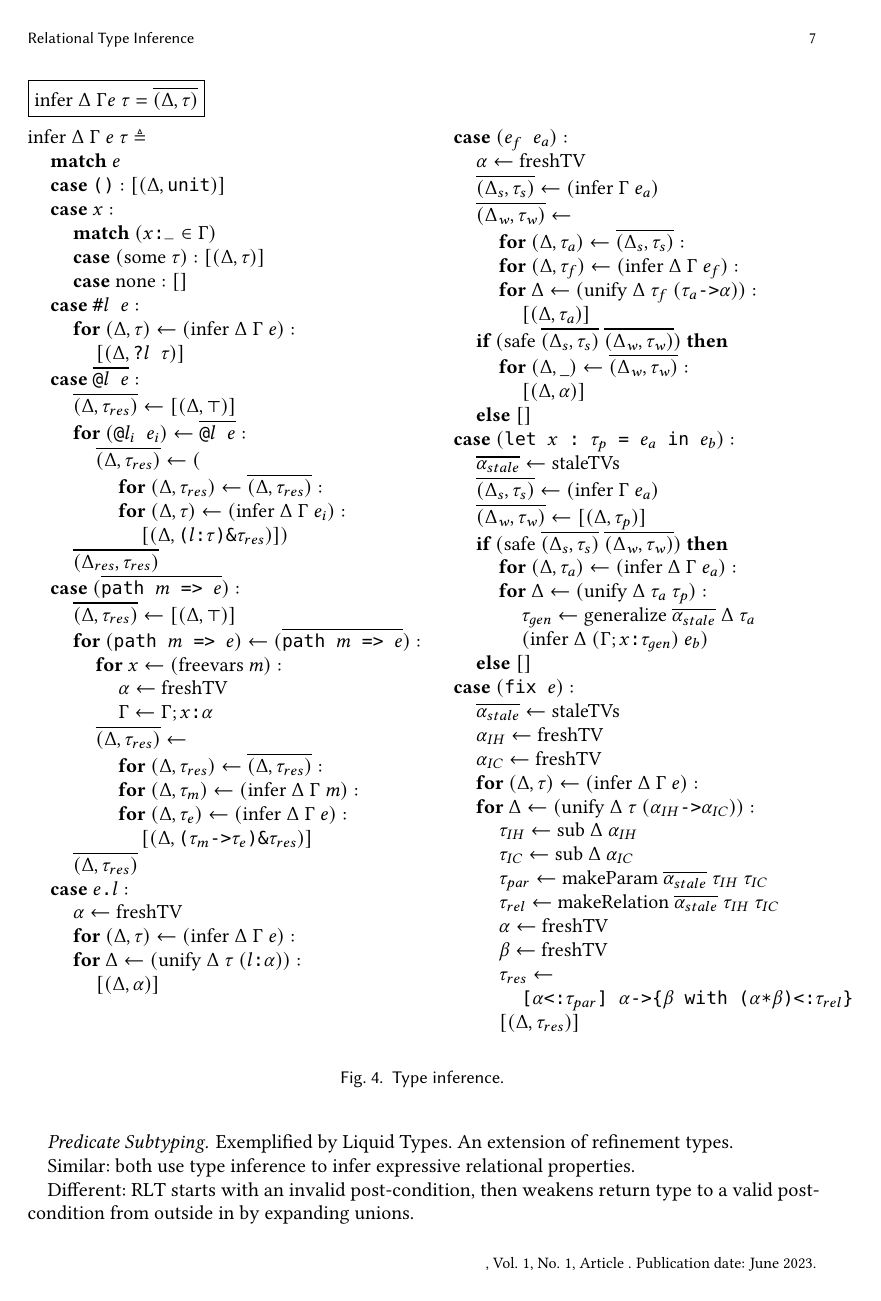
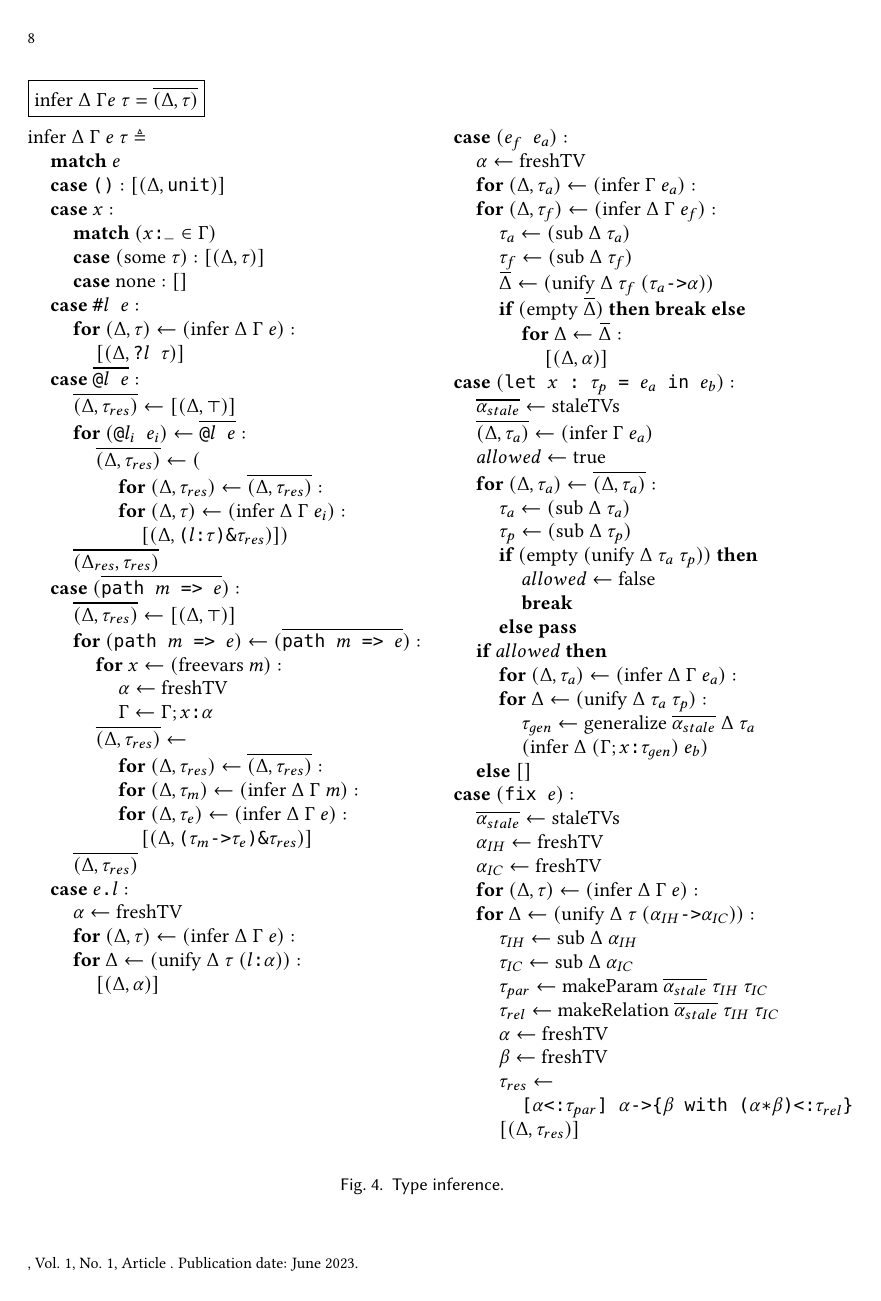
Before and after one commit to resin-studio/slim, a LaTeX paper (paper/relationaltypes.tex): page 7 of 9 before the commit and page 8 of 10 after it. Compiled offline with pdfLaTeX.

Commit message:
update app and let rules in paper

```diff
--- a/paper/relationaltypes.tex
+++ b/paper/relationaltypes.tex
@@ -644,39 +644,48 @@ the possible values of the argument.
     \\
     \I\I \alpha \leftarrow \F{freshTV}
     \\
-    \I\I \widebar{(\Delta_s, \tau_s)} \leftarrow (\F{infer } \Gamma\ e_a)
+    \I\I \B{for } (\Delta, \tau_a) \leftarrow (\F{infer } \Gamma\ e_a):
     \\
-    \I\I \widebar{(\Delta_w, \tau_w)} \leftarrow
+    \I\I \B{for } (\Delta, \tau_f) \leftarrow (\F{infer } \Delta\ \Gamma\ e_f):
     \\
-    \I\I\I \B{for } (\Delta, \tau_a) \leftarrow \widebar{(\Delta_s, \tau_s)}:
+    \I\I\I \tau_a \leftarrow (\text{sub } \Delta\ \tau_a)
     \\
-    \I\I\I \B{for } (\Delta, \tau_f) \leftarrow (\F{infer } \Delta\ \Gamma\ e_f):
+    \I\I\I \tau_f \leftarrow (\text{sub } \Delta\ \tau_f)
     \\
-    \I\I\I \B{for } \Delta \leftarrow (\F{unify } \Delta\ \tau_f\ (\code{$\tau_a$->$\alpha$})):
+    \I\I\I \widebar{\Delta} \leftarrow (\F{unify } \Delta\ \tau_f\ (\code{$\tau_a$->$\alpha$}))
     \\
-    \I\I\I\I [(\Delta, \tau_a)]
+    \I\I\I \B{if } (\F{empty } \widebar{\Delta}) \B{ then } \B{break} \B{ else }
     \\
-    \I\I \B{if } (\F{safe } \widebar{(\Delta_s, \tau_s)}\ \widebar{(\Delta_w, \tau_w)} ) \B{ then }
+    \I\I\I\I \B{for } \Delta \leftarrow \widebar{\Delta}:
     \\
-    \I\I\I \B{for } (\Delta, \_) \leftarrow \widebar{(\Delta_w, \tau_w)}:
-    \\
-    \I\I\I\I [(\Delta, \alpha)]
-    \\
-    \I\I \B{else } []
+    \I\I\I\I\I [(\Delta, \alpha)]
 
     \\
 
     %% let-binding
     \I \B{case } (\code{let $x$ : $\tau_p$ = $e_a$ in $e_b$}) :
     \\
-    % \I\I \widebar{x_t} \leftarrow \F{allvars}
     \I\I \widebar{\alpha_{stale}} \leftarrow \F{staleTVs}
     \\
-    \I\I \widebar{(\Delta_s, \tau_s)} \leftarrow (\F{infer } \Gamma\ e_a)
+    \I\I \widebar{(\Delta, \tau_a)} \leftarrow (\F{infer } \Gamma\ e_a)
     \\
-    \I\I \widebar{(\Delta_w, \tau_w)} \leftarrow [(\Delta, \tau_p)]
+    \I\I allowed \leftarrow \F{true}
     \\
-    \I\I \B{if } (\F{safe } \widebar{(\Delta_s, \tau_s)}\ \widebar{(\Delta_w, \tau_w)} ) \B{ then }
+    \I\I \B{for } (\Delta, \tau_a) \leftarrow \widebar{(\Delta, \tau_a)}:
+    \\
+    \I\I\I \tau_a \leftarrow (\text{sub } \Delta\ \tau_a)
+    \\
+    \I\I\I \tau_p \leftarrow (\text{sub } \Delta\ \tau_p)
+    \\
+    \I\I\I \B{if } (\F{empty } (\F{unify } \Delta\ \tau_a\ \tau_p)) \B{ then }
+    \\
+    \I\I\I\I allowed \leftarrow \F{false}
+    \\
+    \I\I\I\I \B{break}
+    \\
+    \I\I\I \B{else } \B{pass}
+    \\
+    \I\I \B{if } allowed \B{ then }
     \\
     \I\I\I \B{for } (\Delta, \tau_a) \leftarrow (\F{infer } \Delta\ \Gamma\ e_a):
     \\
```
Also changed, not shown: paper/relationaltypes.tex (4 more changed lines).
